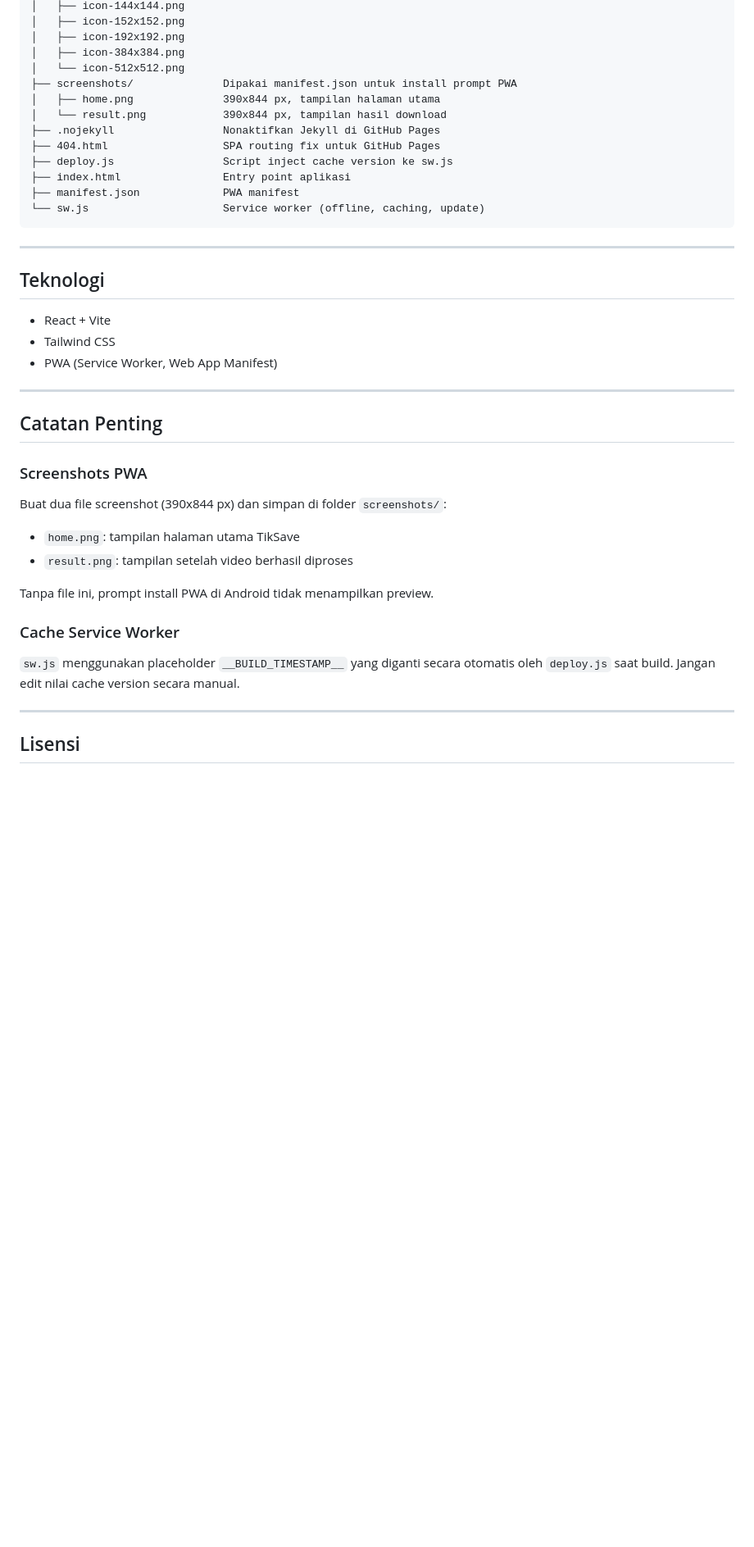
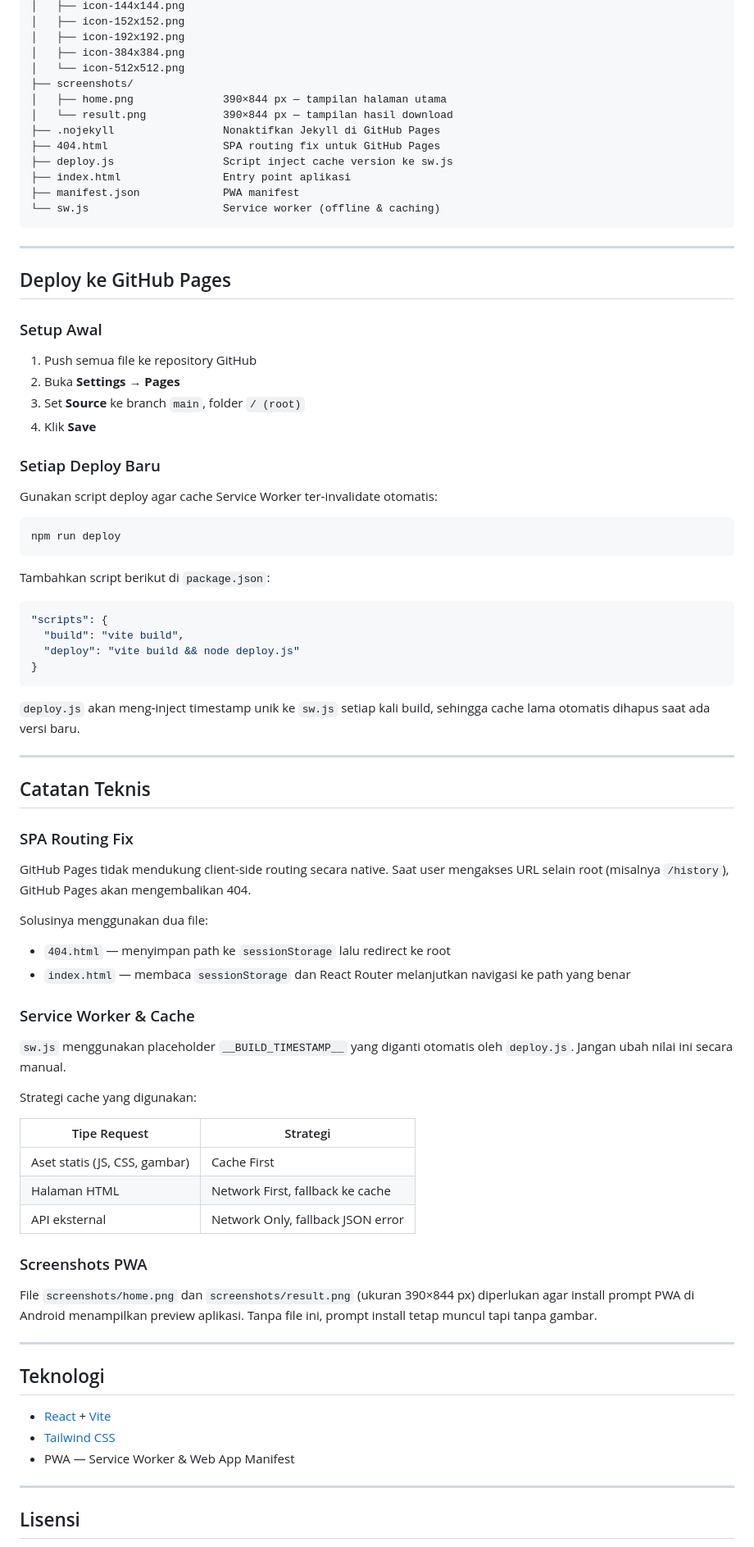
Before and after one commit to ferdymf/Tiktok-Downloader, a Markdown page: README.md, the part around one of its changes. Shown at 82% size. Drawn GitHub-style; blank space fills up the shorter version.

````diff
--- a/README.md
+++ b/README.md
@@ -88,40 +55,82 @@ root/
 │   ├── icon-192x192.png
 │   ├── icon-384x384.png
 │   └── icon-512x512.png
-├── screenshots/              Dipakai manifest.json untuk install prompt PWA
-│   ├── home.png              390x844 px, tampilan halaman utama
-│   └── result.png            390x844 px, tampilan hasil download
+├── screenshots/
+│   ├── home.png              390×844 px — tampilan halaman utama
+│   └── result.png            390×844 px — tampilan hasil download
 ├── .nojekyll                 Nonaktifkan Jekyll di GitHub Pages
 ├── 404.html                  SPA routing fix untuk GitHub Pages
 ├── deploy.js                 Script inject cache version ke sw.js
 ├── index.html                Entry point aplikasi
 ├── manifest.json             PWA manifest
-└── sw.js                     Service worker (offline, caching, update)
+└── sw.js                     Service worker (offline & caching)
 ```
+
+---
+
+## Deploy ke GitHub Pages
+
+### Setup Awal
+
+1. Push semua file ke repository GitHub
+2. Buka **Settings** → **Pages**
+3. Set **Source** ke branch `main`, folder `/ (root)`
+4. Klik **Save**
+
+### Setiap Deploy Baru
+
+Gunakan script deploy agar cache Service Worker ter-invalidate otomatis:
+
+```bash
+npm run deploy
+```
+
+Tambahkan script berikut di `package.json`:
+
+```json
+"scripts": {
+  "build": "vite build",
+  "deploy": "vite build && node deploy.js"
+}
+```
+
+`deploy.js` akan meng-inject timestamp unik ke `sw.js` setiap kali build, sehingga cache lama otomatis dihapus saat ada versi baru.
+
+---
+
+## Catatan Teknis
+
+### SPA Routing Fix
+
+GitHub Pages tidak mendukung client-side routing secara native. Saat user mengakses URL selain root (misalnya `/history`), GitHub Pages akan mengembalikan 404.
+
+Solusinya menggunakan dua file:
+- `404.html` — menyimpan path ke `sessionStorage` lalu redirect ke root
+- `index.html` — membaca `sessionStorage` dan React Router melanjutkan navigasi ke path yang benar
+
+### Service Worker & Cache
+
+`sw.js` menggunakan placeholder `__BUILD_TIMESTAMP__` yang diganti otomatis oleh `deploy.js`. Jangan ubah nilai ini secara manual.
+
+Strategi cache yang digunakan:
+
+| Tipe Request | Strategi |
+|---|---|
+| Aset statis (JS, CSS, gambar) | Cache First |
+| Halaman HTML | Network First, fallback ke cache |
+| API eksternal | Network Only, fallback JSON error |
+
+### Screenshots PWA
+
+File `screenshots/home.png` dan `screenshots/result.png` (ukuran 390×844 px) diperlukan agar install prompt PWA di Android menampilkan preview aplikasi. Tanpa file ini, prompt install tetap muncul tapi tanpa gambar.
 
 ---
 
 ## Teknologi
 
-- React + Vite
-- Tailwind CSS
-- PWA (Service Worker, Web App Manifest)
-
----
-
-## Catatan Penting
-
-### Screenshots PWA
-
-Buat dua file screenshot (390x844 px) dan simpan di folder `screenshots/`:
-- `home.png`: tampilan halaman utama TikSave
-- `result.png`: tampilan setelah video berhasil diproses
-
-Tanpa file ini, prompt install PWA di Android tidak menampilkan preview.
-
-### Cache Service Worker
-
-`sw.js` menggunakan placeholder `__BUILD_TIMESTAMP__` yang diganti secara otomatis oleh `deploy.js` saat build. Jangan edit nilai cache version secara manual.
+- [React](https://react.dev/) + [Vite](https://vite.dev/)
+- [Tailwind CSS](https://tailwindcss.com/)
+- PWA — Service Worker & Web App Manifest
 
 ---
 
````
Also changed, not shown: other parts of README.md (+17 -50 lines).
